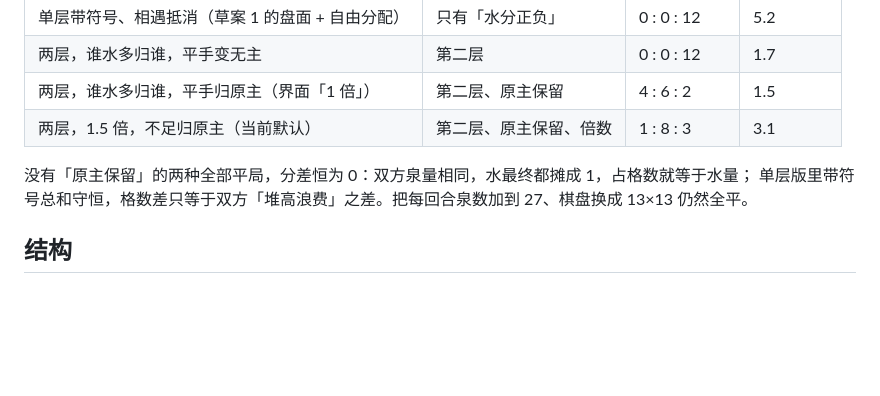
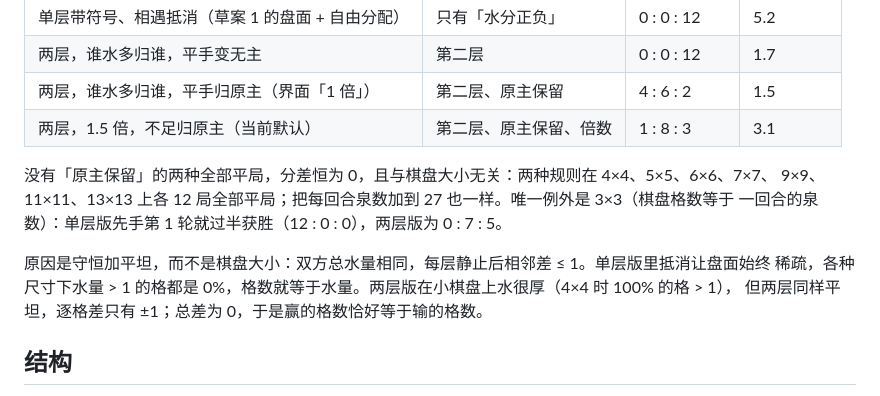
Before and after one commit to 7SeaJim/Meander, a Markdown page: README.md, the part around the change. Drawn GitHub-style; blank space fills up the shorter version.

Commit message:
[claude] README：平局与棋盘大小无关的实验记录，修正原因说明
Co-Authored-By: Claude Opus 5.5 <noreply@anthropic.com>

```diff
--- a/README.md
+++ b/README.md
@@ -73,8 +73,13 @@ npm run sim     # 对战规则的随机/贪心对局:不变量与先后手胜率
 | 两层，谁水多归谁，平手归原主（界面「1 倍」） | 第二层、原主保留 | 4 : 6 : 2 | 1.5 |
 | 两层，1.5 倍，不足归原主（当前默认） | 第二层、原主保留、倍数 | 1 : 8 : 3 | 3.1 |
 
-没有「原主保留」的两种全部平局，分差恒为 0：双方泉量相同，水最终都摊成 1，占格数就等于水量；
-单层版里带符号总和守恒，格数差只等于双方「堆高浪费」之差。把每回合泉数加到 27、棋盘换成 13×13 仍然全平。
+没有「原主保留」的两种全部平局，分差恒为 0，且与棋盘大小无关：两种规则在 4×4、5×5、6×6、7×7、
+9×9、11×11、13×13 上各 12 局全部平局；把每回合泉数加到 27 也一样。唯一例外是 3×3（棋盘格数等于
+一回合的泉数）：单层版先手第 1 轮就过半获胜（12 : 0 : 0），两层版为 0 : 7 : 5。
+
+原因是守恒加平坦，而不是棋盘大小：双方总水量相同，每层静止后相邻差 ≤ 1。单层版里抵消让盘面始终
+稀疏，各种尺寸下水量 > 1 的格都是 0%，格数就等于水量。两层版在小棋盘上水很厚（4×4 时 100% 的格 > 1），
+但两层同样平坦，逐格差只有 ±1；总差为 0，于是赢的格数恰好等于输的格数。
 
 ## 结构
 
```
